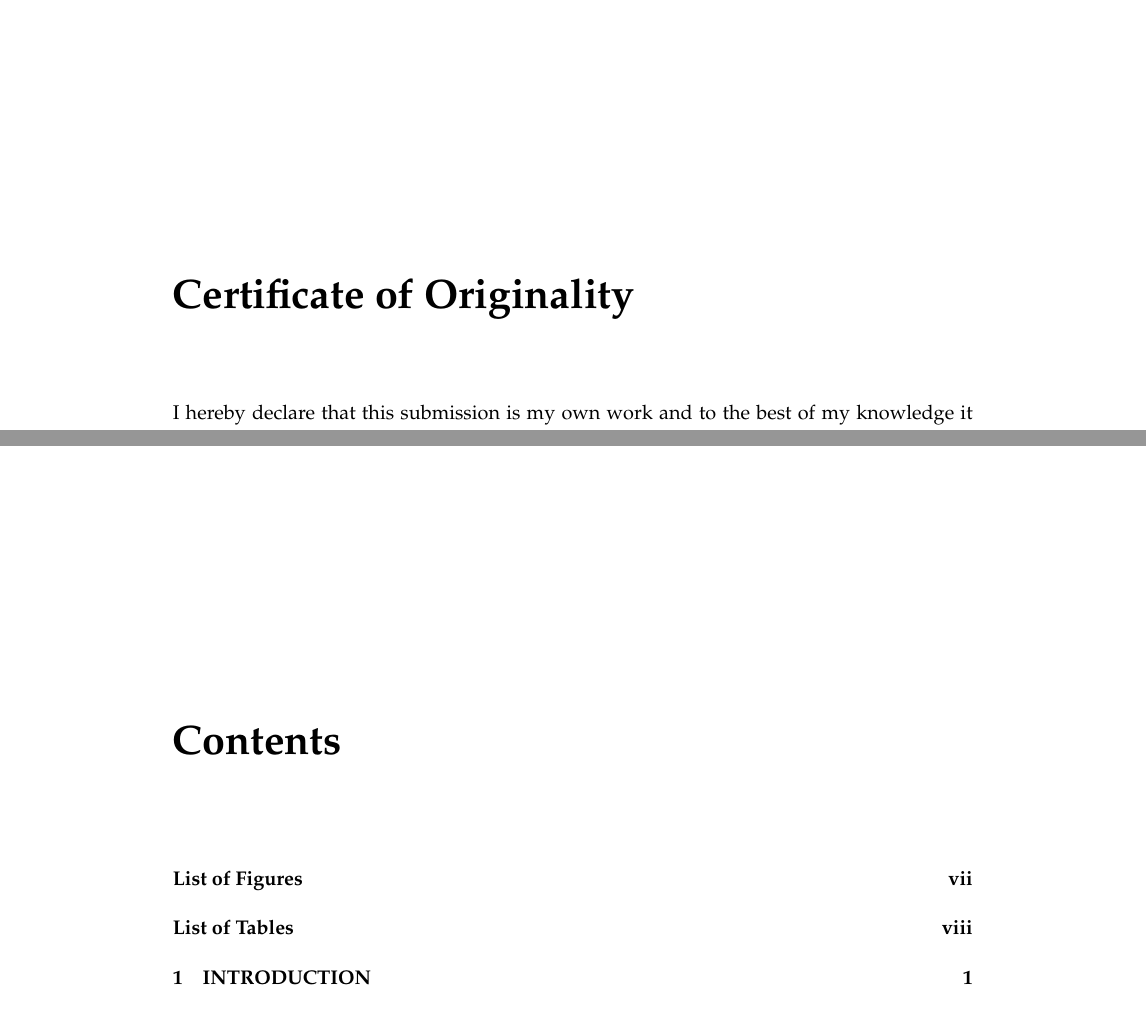
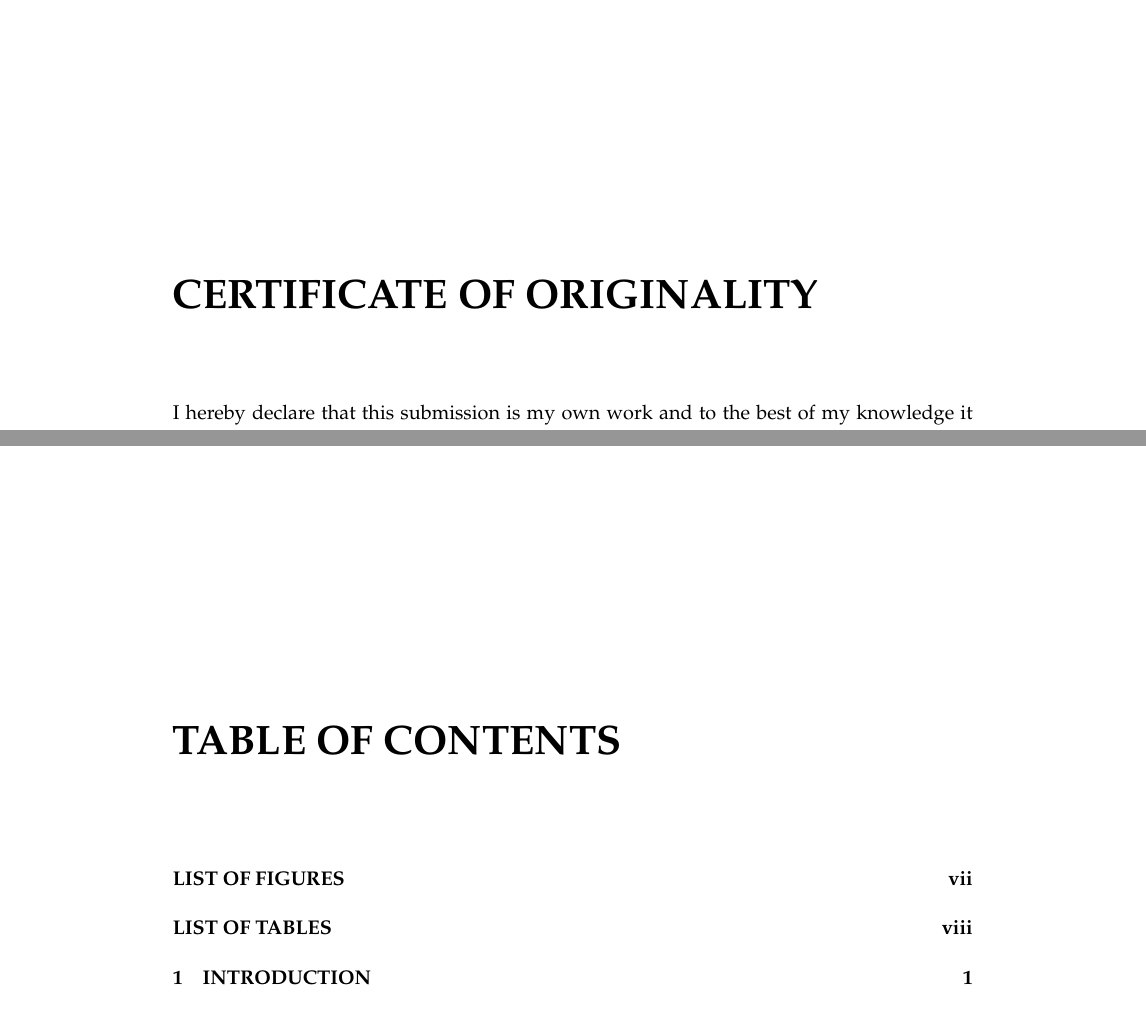
Before and after one commit to PoleScars/LaTeX_Thesis, a LaTeX thesis (ScottGleason PhDThesis.tex, which reads settings/preamble.tex): two parts of pages 2 and 5 of 68 before the commit and two parts of pages 2 and 5 of 66 after it, joined at a grey line, cut at the place of the change. Compiled offline with pdfLaTeX.

Commit message:
Fix CAPSLOCK problem in auto generated chapters

```diff
--- a/ScottGleason PhDThesis.tex
+++ b/ScottGleason PhDThesis.tex
@@ -48,7 +48,7 @@ School of Material Science and Engineering\\ Faculty of Science
 \clearpage
 \pagenumbering{roman}
 
-\chapter*{Certificate of Originality}
+\chapter*{CERTIFICATE OF ORIGINALITY}
 I hereby declare that this submission is my own work and to the best of my knowledge it
 contains no material previously published or written by another person, nor material which
 to a substantial extent has been accepted for the award of any other degree or diploma
--- a/settings/preamble.tex
+++ b/settings/preamble.tex
@@ -74,7 +74,13 @@
 \setcounter{tocdepth}{4} %Adds subsubsection numbers
 \setcounter{secnumdepth}{4} %Adds subsubsections to ToC
 \usepackage{verbatim} %Allows multiple line comments
+\usepackage{titletoc}
 
+%Allow costume names for sections like Bibiography
+\renewcommand\bibname{BIBLIOGRAPHY}
+\renewcommand{\contentsname}{TABLE OF CONTENTS}
+\renewcommand{\listfigurename}{LIST OF FIGURES}
+\renewcommand{\listtablename}{LIST OF TABLES}
 
 %My Commands
 \newcommand{\MgZnCa}{Mg$_{65}$Zn$_{30}$Ca$_{5}$}
```
Also changed, not shown: ScottGleason PhDThesis.tex (2 more changed lines), 8 other files.
